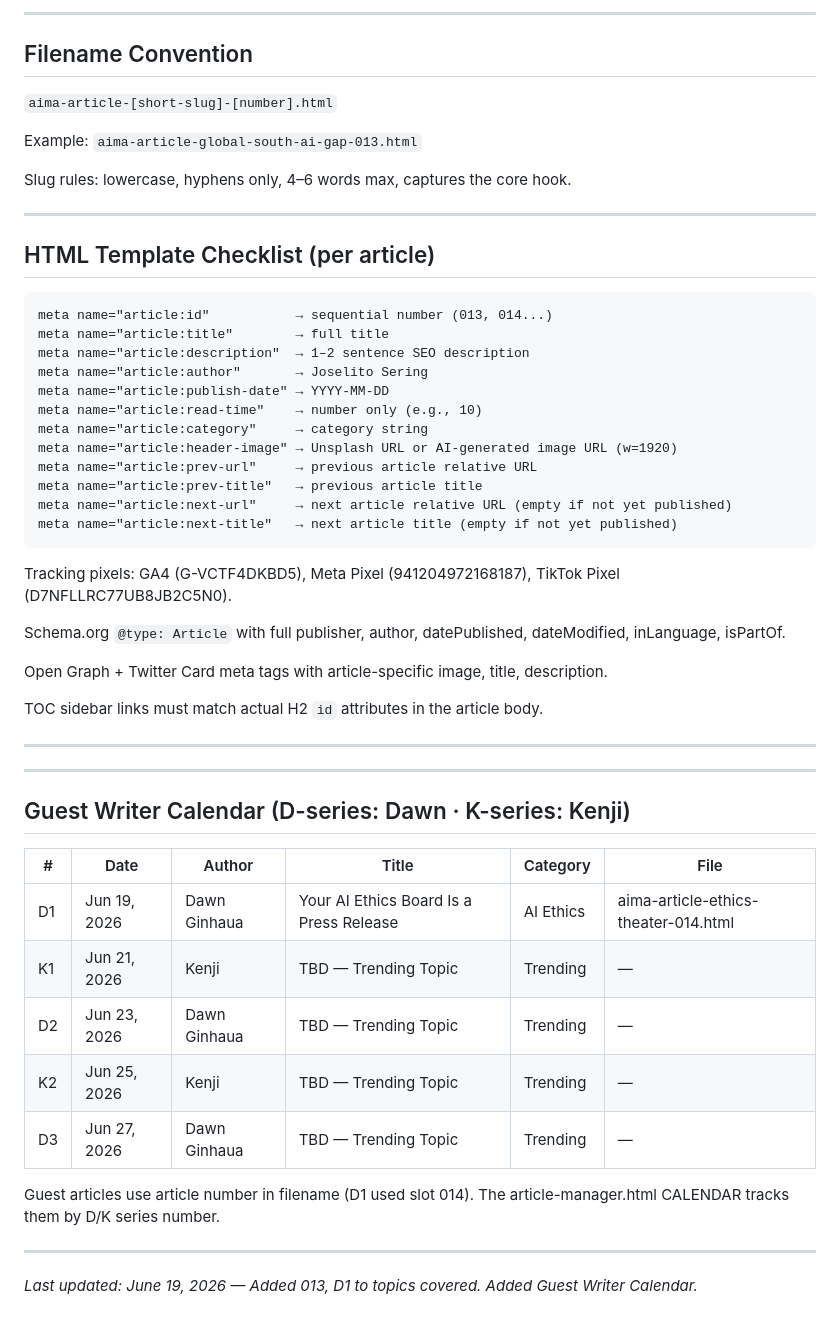
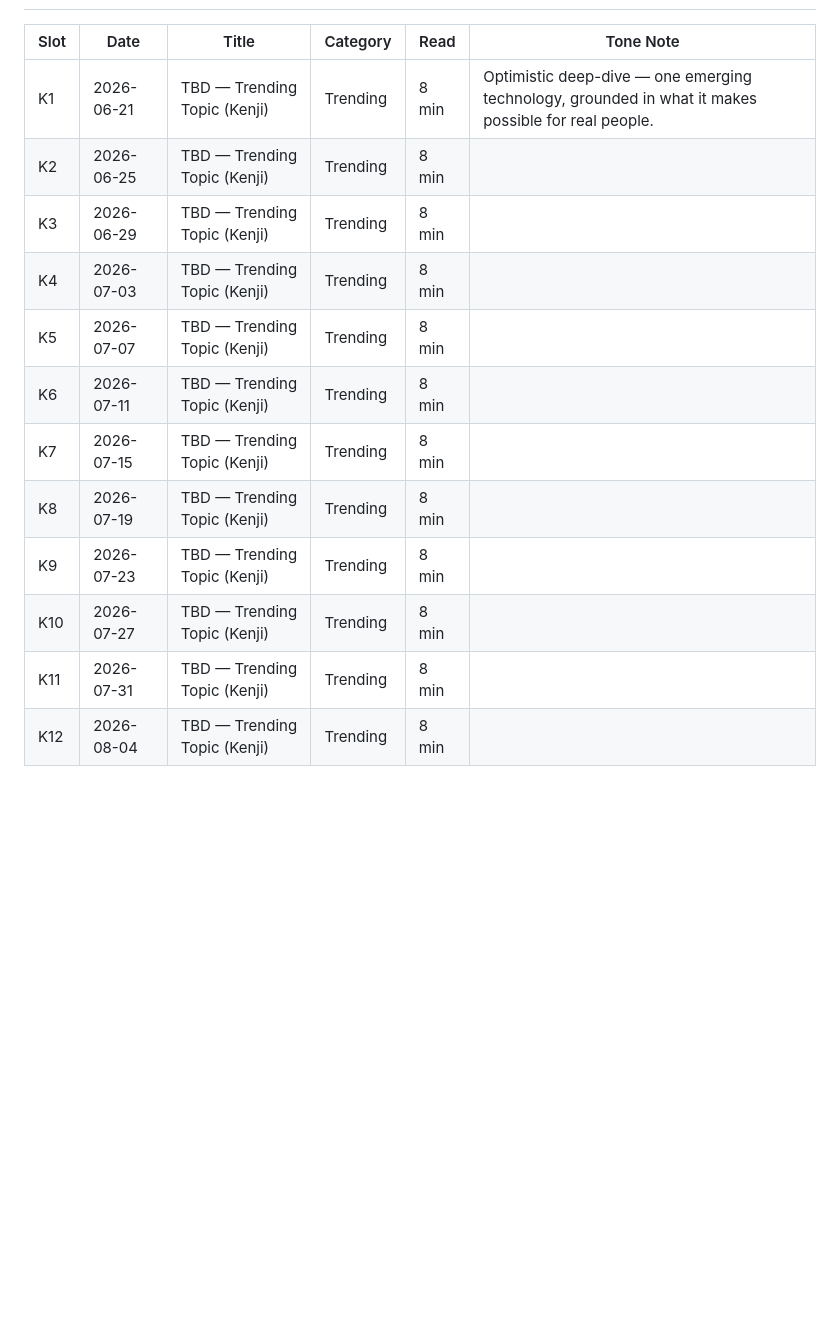
Before and after one commit to joselitosering/aima, a Markdown page: articles/aima-editorial-calendar.md, the part around one of its changes. Rendered like a GitHub page; blank space fills up the shorter version.

````diff
--- a/articles/aima-editorial-calendar.md
+++ b/articles/aima-editorial-calendar.md
@@ -143,56 +67,14 @@ One Twain-caliber sentence per article: wry, precise, slightly devastating. Sing
----
-
-## Filename Convention
-
-`aima-article-[short-slug]-[number].html`
-
-Example: `aima-article-global-south-ai-gap-013.html`
-
-Slug rules: lowercase, hyphens only, 4–6 words max, captures the core hook.
-
----
-
-## HTML Template Checklist (per article)
-
-```
-meta name="article:id"           → sequential number (013, 014...)
-meta name="article:title"        → full title
-meta name="article:description"  → 1–2 sentence SEO description
-meta name="article:author"       → Joselito Sering
-meta name="article:publish-date" → YYYY-MM-DD
-meta name="article:read-time"    → number only (e.g., 10)
-meta name="article:category"     → category string
-meta name="article:header-image" → Unsplash URL or AI-generated image URL (w=1920)
-meta name="article:prev-url"     → previous article relative URL
-meta name="article:prev-title"   → previous article title
-meta name="article:next-url"     → next article relative URL (empty if not yet published)
-meta name="article:next-title"   → next article title (empty if not yet published)
-```
-
-Tracking pixels: GA4 (G-VCTF4DKBD5), Meta Pixel (941204972168187), TikTok Pixel (D7NFLLRC77UB8JB2C5N0).
-
-Schema.org `@type: Article` with full publisher, author, datePublished, dateModified, inLanguage, isPartOf.
-
-Open Graph + Twitter Card meta tags with article-specific image, title, description.
-
-TOC sidebar links must match actual H2 `id` attributes in the article body.
-
----
-
----
-
-## Guest Writer Calendar (D-series: Dawn · K-series: Kenji)
-
-| # | Date | Author | Title | Category | File |
-|---|------|--------|-------|----------|------|
-| D1 | Jun 19, 2026 | Dawn Ginhaua | Your AI Ethics Board Is a Press Release | AI Ethics | aima-article-ethics-theater-014.html |
-| K1 | Jun 21, 2026 | Kenji | TBD — Trending Topic | Trending | — |
-| D2 | Jun 23, 2026 | Dawn Ginhaua | TBD — Trending Topic | Trending | — |
-| K2 | Jun 25, 2026 | Kenji | TBD — Trending Topic | Trending | — |
-| D3 | Jun 27, 2026 | Dawn Ginhaua | TBD — Trending Topic | Trending | — |
-
-Guest articles use article number in filename (D1 used slot 014). The article-manager.html CALENDAR tracks them by D/K series number.
-
----
-
-*Last updated: June 19, 2026 — Added 013, D1 to topics covered. Added Guest Writer Calendar.*
+| Slot | Date | Title | Category | Read | Tone Note |
+|------|------|-------|----------|------|-----------|
+| K1 | 2026-06-21 | TBD — Trending Topic (Kenji) | Trending | 8 min | Optimistic deep-dive — one emerging technology, grounded in what it makes possible for real people. |
+| K2 | 2026-06-25 | TBD — Trending Topic (Kenji) | Trending | 8 min |  |
+| K3 | 2026-06-29 | TBD — Trending Topic (Kenji) | Trending | 8 min |  |
+| K4 | 2026-07-03 | TBD — Trending Topic (Kenji) | Trending | 8 min |  |
+| K5 | 2026-07-07 | TBD — Trending Topic (Kenji) | Trending | 8 min |  |
+| K6 | 2026-07-11 | TBD — Trending Topic (Kenji) | Trending | 8 min |  |
+| K7 | 2026-07-15 | TBD — Trending Topic (Kenji) | Trending | 8 min |  |
+| K8 | 2026-07-19 | TBD — Trending Topic (Kenji) | Trending | 8 min |  |
+| K9 | 2026-07-23 | TBD — Trending Topic (Kenji) | Trending | 8 min |  |
+| K10 | 2026-07-27 | TBD — Trending Topic (Kenji) | Trending | 8 min |  |
+| K11 | 2026-07-31 | TBD — Trending Topic (Kenji) | Trending | 8 min |  |
+| K12 | 2026-08-04 | TBD — Trending Topic (Kenji) | Trending | 8 min |  |
````
Also changed, not shown: other parts of articles/aima-editorial-calendar.md (+60 -136 lines).
